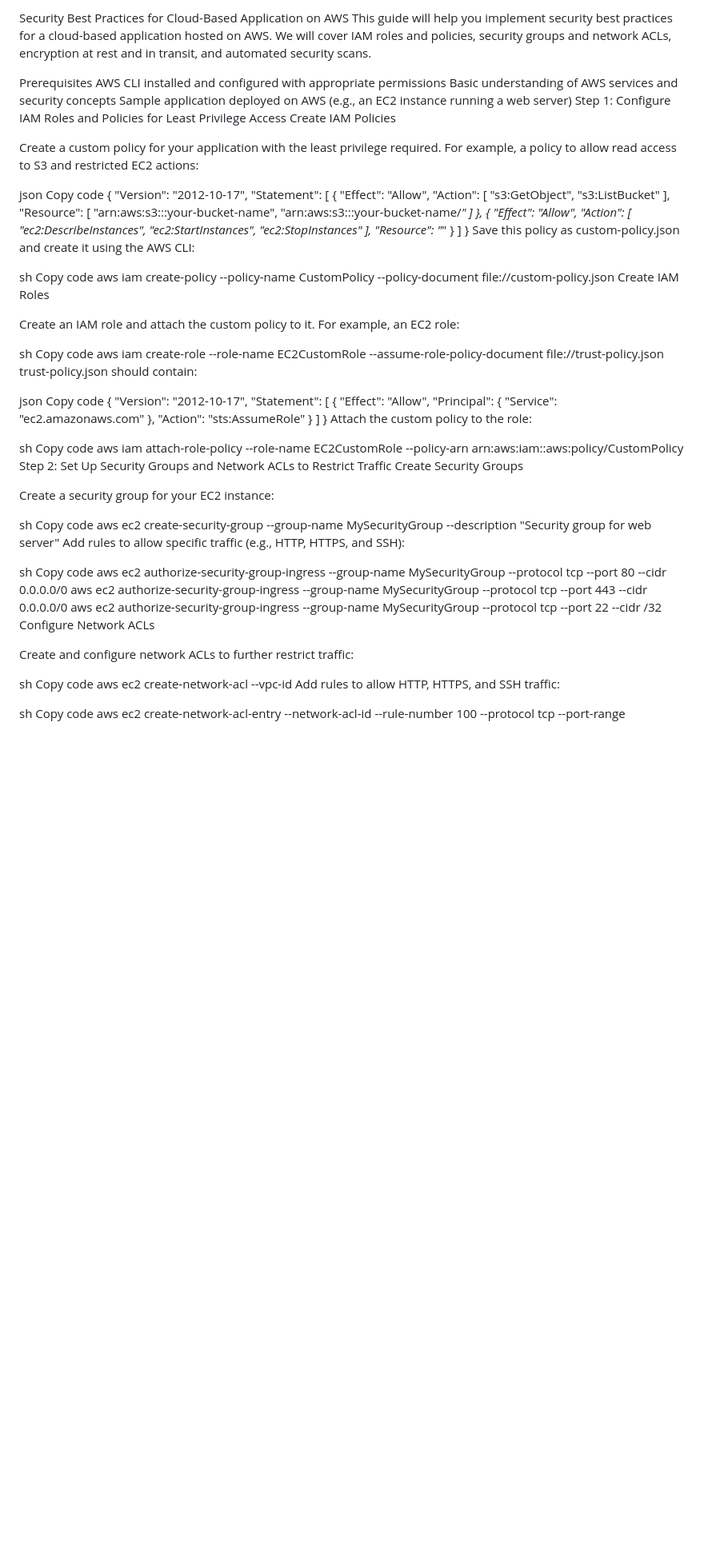
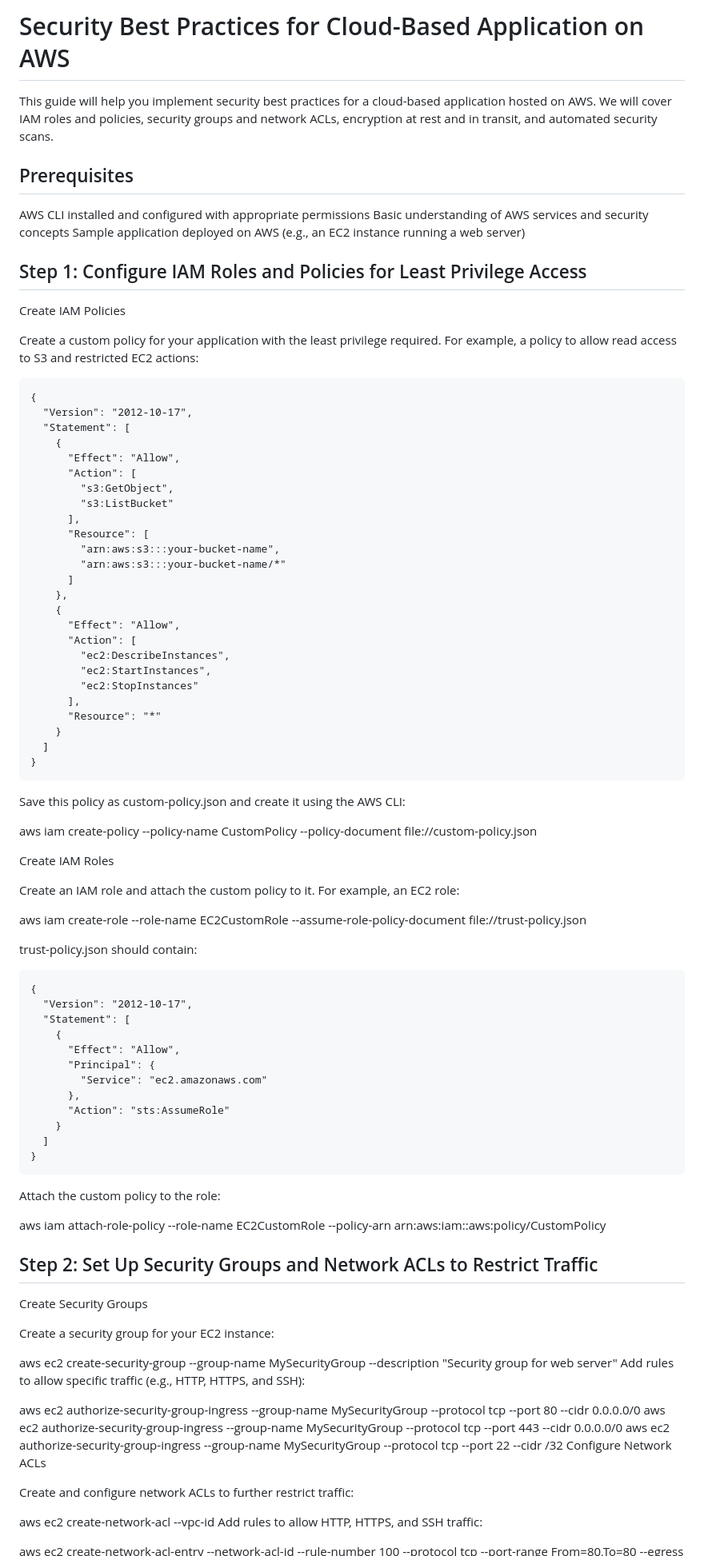
Before and after one commit to charan-happy/devopswithcharan, a Markdown page: Assignments/assignment-5/Implementation-Guide.md, the part around one of its changes. Shown at 80% size. Rendered like a GitHub page; blank space fills up the shorter version.

````diff
--- a/Assignments/assignment-5/Implementation-Guide.md
+++ b/Assignments/assignment-5/Implementation-Guide.md
@@ -1,17 +1,20 @@
-Security Best Practices for Cloud-Based Application on AWS
+# Security Best Practices for Cloud-Based Application on AWS
+
 This guide will help you implement security best practices for a cloud-based application hosted on AWS. We will cover IAM roles and policies, security groups and network ACLs, encryption at rest and in transit, and automated security scans.
 
-Prerequisites
+## Prerequisites
+
 AWS CLI installed and configured with appropriate permissions
 Basic understanding of AWS services and security concepts
 Sample application deployed on AWS (e.g., an EC2 instance running a web server)
-Step 1: Configure IAM Roles and Policies for Least Privilege Access
+
+## Step 1: Configure IAM Roles and Policies for Least Privilege Access
+
 Create IAM Policies
 
 Create a custom policy for your application with the least privilege required. For example, a policy to allow read access to S3 and restricted EC2 actions:
 
-json
-Copy code
+```iam-policy.json
 {
   "Version": "2012-10-17",
   "Statement": [
@@ -37,22 +40,22 @@ Copy code
     }
   ]
 }
+```
 Save this policy as custom-policy.json and create it using the AWS CLI:
 
-sh
-Copy code
+
 aws iam create-policy --policy-name CustomPolicy --policy-document file://custom-policy.json
+
 Create IAM Roles
 
 Create an IAM role and attach the custom policy to it. For example, an EC2 role:
 
-sh
-Copy code
+
 aws iam create-role --role-name EC2CustomRole --assume-role-policy-document file://trust-policy.json
+
 trust-policy.json should contain:
 
-json
-Copy code
+```policy.json
 {
   "Version": "2012-10-17",
   "Statement": [
@@ -65,23 +68,23 @@ Copy code
     }
   ]
 }
+```
 Attach the custom policy to the role:
 
-sh
-Copy code
+
 aws iam attach-role-policy --role-name EC2CustomRole --policy-arn arn:aws:iam::aws:policy/CustomPolicy
-Step 2: Set Up Security Groups and Network ACLs to Restrict Traffic
+
+## Step 2: Set Up Security Groups and Network ACLs to Restrict Traffic
+
 Create Security Groups
 
 Create a security group for your EC2 instance:
 
-sh
-Copy code
+
 aws ec2 create-security-group --group-name MySecurityGroup --description "Security group for web server"
 Add rules to allow specific traffic (e.g., HTTP, HTTPS, and SSH):
 
-sh
-Copy code
+
 aws ec2 authorize-security-group-ingress --group-name MySecurityGroup --protocol tcp --port 80 --cidr 0.0.0.0/0
 aws ec2 authorize-security-group-ingress --group-name MySecurityGroup --protocol tcp --port 443 --cidr 0.0.0.0/0
 aws ec2 authorize-security-group-ingress --group-name MySecurityGroup --protocol tcp --port 22 --cidr <your-ip>/32
@@ -89,13 +92,11 @@ Configure Network ACLs
 
 Create and configure network ACLs to further restrict traffic:
 
-sh
-Copy code
+
 aws ec2 create-network-acl --vpc-id <your-vpc-id>
 Add rules to allow HTTP, HTTPS, and SSH traffic:
 
-sh
-Copy code
+
 aws ec2 create-network-acl-entry --network-acl-id <acl-id> --rule-number 100 --protocol tcp --port-range From=80,To=80 --egress --cidr-block 0.0.0.0/0 --rule-action allow
 aws ec2 create-network-acl-entry --network-acl-id <acl-id> --rule-number 110 --protocol tcp --port-range From=443,To=443 --egress --cidr-block 0.0.0.0/0 --rule-action allow
 aws ec2 create-network-acl-entry --network-acl-id <acl-id> --rule-number 120 --protocol tcp --port-range From=22,To=22 --egress --cidr-block <your-ip>/32 --rule-action allow
````
Also changed, not shown: other parts of Assignments/assignment-5/Implementation-Guide.md (+27 -22 lines).
